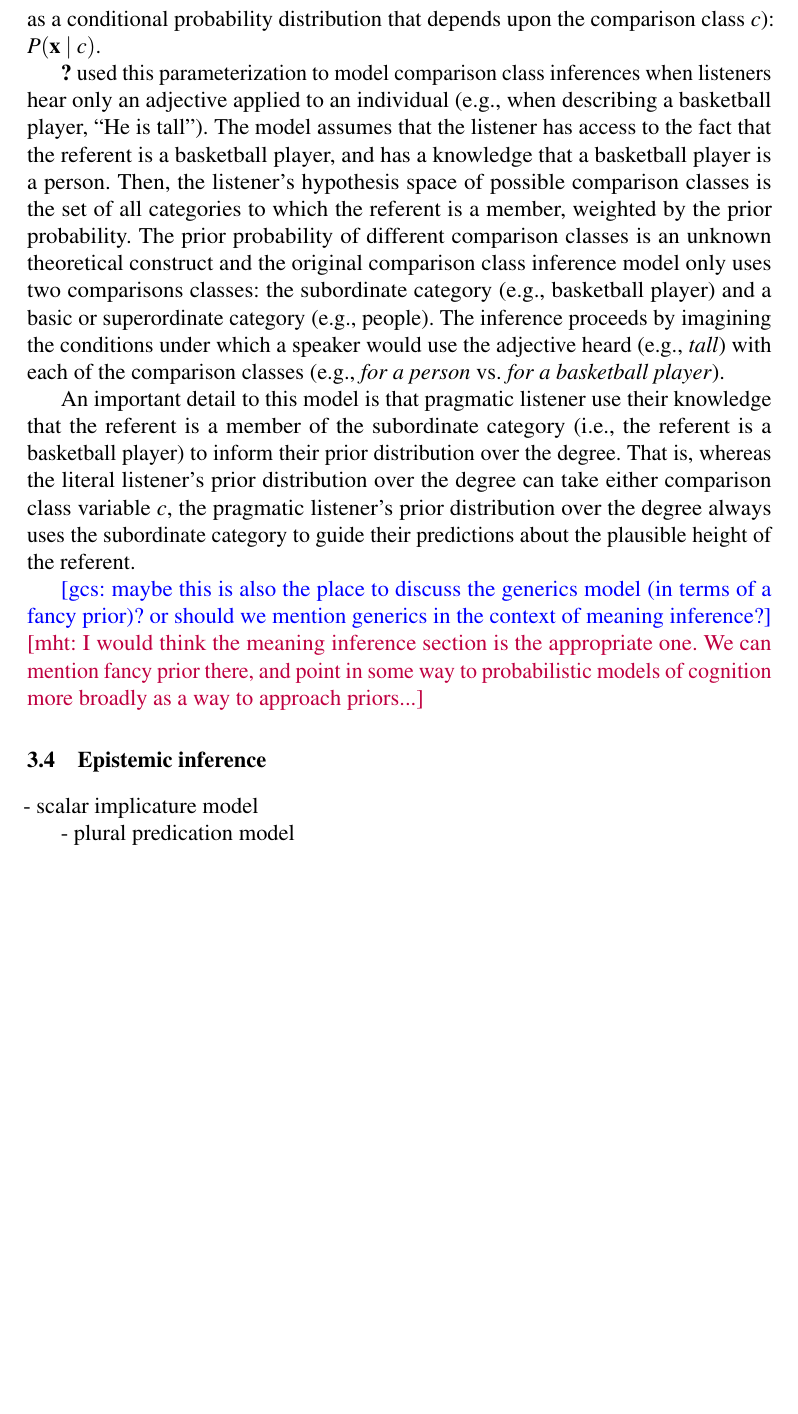
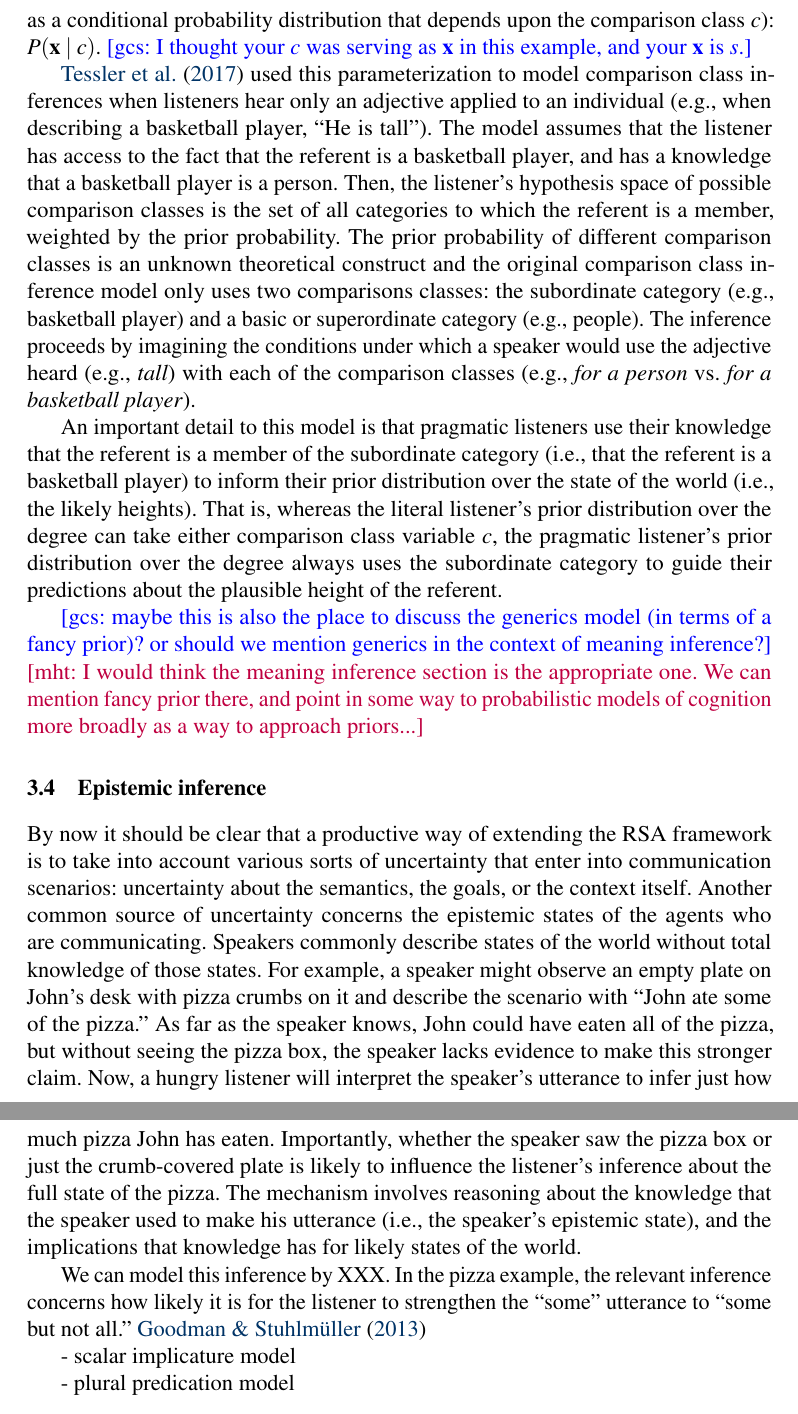
Before and after one commit to gscontras/probLang, a LaTeX document (writing/problang-overview.tex): part of page 14 of 16 before the commit and two parts of pages 14 and 15 of 17 after it, the two joined at a grey line, cut so that both start at the same text, the shorter picture padded with empty space. Compiled offline with pdfLaTeX; a LaTeX package or settings file that is missing is left out.

Commit message:
started section 3.4

```diff
--- a/writing/problang-overview.tex
+++ b/writing/problang-overview.tex
@@ -309,17 +309,21 @@ We now have technology to model vagueness and ambiguity on the basis of an under
 $$P_{S_1}(u|s, \textbf{x}, c) \propto \textrm{exp}(\alpha (\textrm{log}P_{L_0}(s|\sem{u}, \textbf{x}, c) - C(u)))$$
 
 %\gcs{MH, could you summarize the comparison class model?}
-In an analogous manner to the way we treat uncertainty in the literal meaning and uncertainty in the QUD, a listener can have uncertainty as to the relevant comparison class. The comparison class, which we will denote $c$, is the class of objects or entities against which the referent is implicitly compared and parametrizes the prior distribution over degrees. Thus, in the literal listener model, $P(\textbf{x})$ is treated as a conditional probability distribution that depends upon the comparison class $c$): $P(\textbf{x}\mid c)$.
+In an analogous manner to the way we treat uncertainty in the literal meaning and uncertainty in the QUD, a listener can have uncertainty as to the relevant comparison class. The comparison class, which we will denote $c$, is the class of objects or entities against which the referent is implicitly compared and parametrizes the prior distribution over degrees. Thus, in the literal listener model, $P(\textbf{x})$ is treated as a conditional probability distribution that depends upon the comparison class $c$): $P(\textbf{x}\mid c)$. \gcs{I thought your $c$ was serving as \textbf{x} in this example, and your \textbf{x} is $s$.}
 
 \cite{tessler2017comparisonclass} used this parameterization to model comparison class inferences when listeners hear only an adjective applied to an individual (e.g., when describing a basketball player, ``He is tall'').
 The model assumes that the listener has access to the fact that the referent is a basketball player, and has a knowledge that a basketball player is a person. Then, the listener's hypothesis space of possible comparison classes is the set of all categories to which the referent is a member, weighted by the prior probability. The prior probability of different comparison classes is an unknown theoretical construct and the original comparison class inference model only uses two comparisons classes: the subordinate category (e.g., basketball player) and a basic or superordinate category (e.g., people). The inference proceeds by imagining the conditions under which a speaker would use the adjective heard (e.g., \emph{tall}) with each of the comparison classes (e.g., \emph{for a person}~vs.~\emph{for a basketball player}).
 
-An important detail to this model is that pragmatic listener use their knowledge that the referent is a member of the subordinate category (i.e., the referent is a basketball player) to inform their prior distribution over the degree. That is, whereas the literal listener's prior distribution over the degree can take either comparison class variable $c$, the pragmatic listener's prior distribution over the degree always uses the subordinate category to guide their predictions about the plausible height of the referent.
+An important detail to this model is that pragmatic listeners use their knowledge that the referent is a member of the subordinate category (i.e., that the referent is a basketball player) to inform their prior distribution over the state of the world (i.e., the likely heights). That is, whereas the literal listener's prior distribution over the degree can take either comparison class variable $c$, the pragmatic listener's prior distribution over the degree always uses the subordinate category to guide their predictions about the plausible height of the referent.
 
 \gcs{maybe this is also the place to discuss the generics model (in terms of a fancy prior)? or should we mention generics in the context of meaning inference?}
 \mht{I would think the meaning inference section is the appropriate one. We can mention fancy prior there, and point in some way to probabilistic models of cognition more broadly as a way to approach priors...}
 
 \subsection{Epistemic inference}
+
+By now it should be clear that a productive way of extending the RSA framework is to take into account various sorts of uncertainty that enter into communication scenarios: uncertainty about the semantics, the goals, or the context itself. Another common source of uncertainty concerns the epistemic states of the agents who are communicating. Speakers commonly describe states of the world without total knowledge of those states. For example, a speaker might observe an empty plate on John's desk with pizza crumbs on it and describe the scenario with ``John ate some of the pizza.'' As far as the speaker knows, John could have eaten all of the pizza, but without seeing the pizza box, the speaker lacks evidence to make this stronger claim. Now, a hungry listener will interpret the speaker's utterance to infer just how much pizza John has eaten. Importantly, whether the speaker saw the pizza box or just the crumb-covered plate is likely to influence the listener's inference about the full state of the pizza. The mechanism involves reasoning about the knowledge that the speaker used to make his utterance (i.e., the speaker's epistemic state), and the implications that knowledge has for likely states of the world.
+
+We can model this inference by XXX. In the pizza example, the relevant inference concerns how likely it is for the listener to strengthen the ``some'' utterance to ``some but not all.'' \cite{goodmanstuhlmuller2013}
 
 - scalar implicature model
 
```
Also changed, not shown: writing/problang-overview.bbl, 1 other file.
